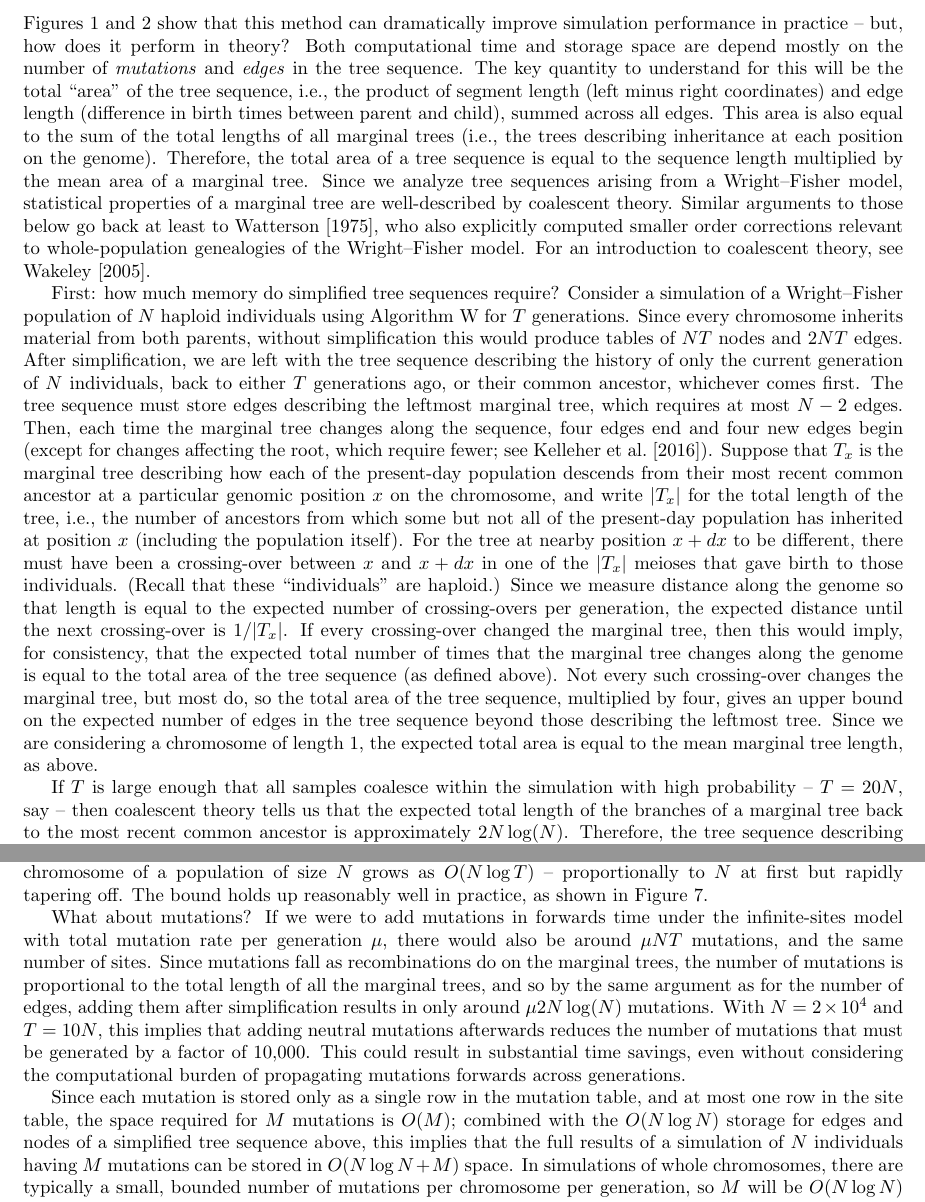
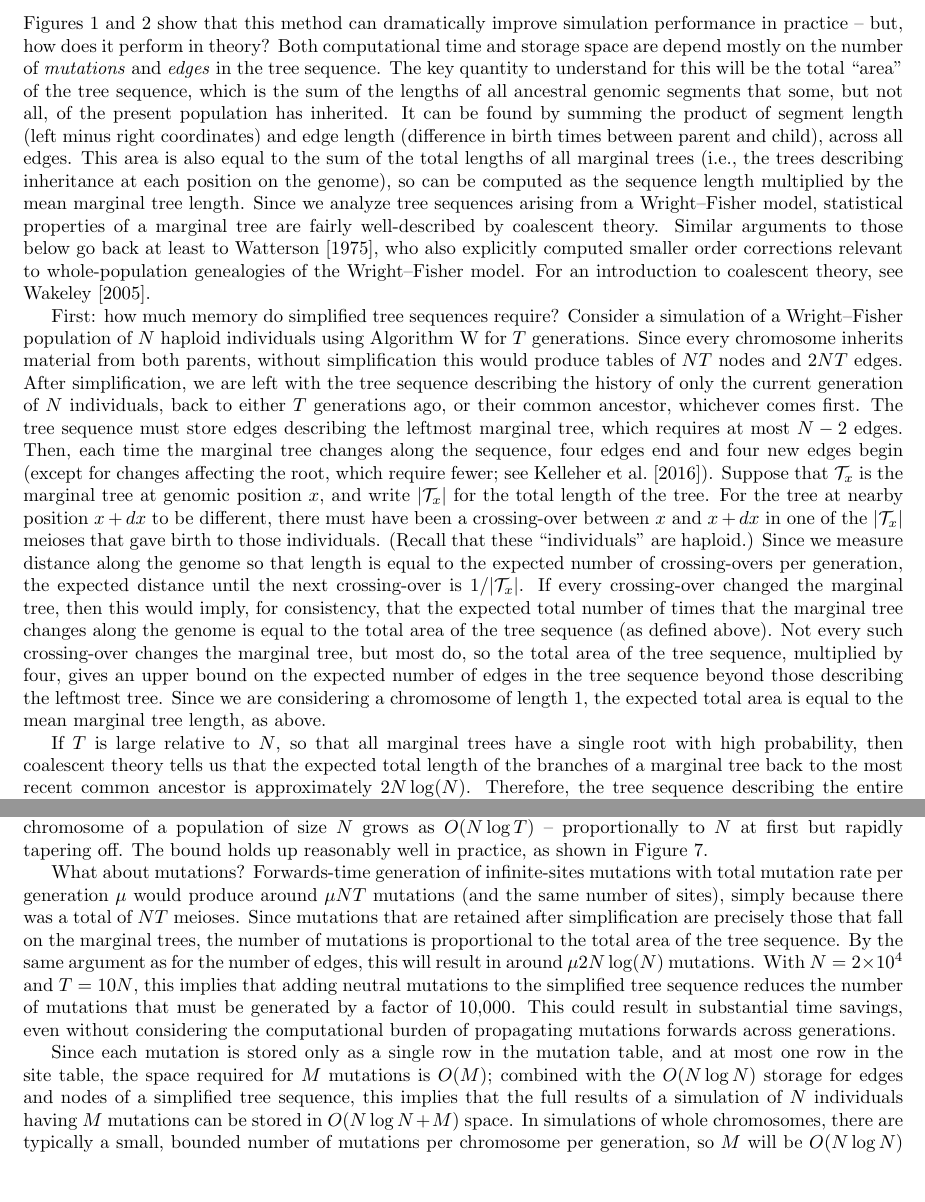
Before and after one commit to petrelharp/ftprime_ms, a LaTeX paper (forwards_paper.tex): two parts of pages 13 and 14 of 27, joined at a grey line, cut so that both start at the same text, the shorter picture padded with empty space. Compiled offline with pdfLaTeX.

Commit message:
minor smoothing

```diff
--- a/forwards_paper.tex
+++ b/forwards_paper.tex
@@ -833,15 +833,16 @@ on the number of \emph{mutations} and \emph{edges} in the tree sequence.
 % (which changes the tree, thus usually introducing a new edge).
 % For this reason,
 The key quantity to understand for this will be the total ``area'' of the tree sequence,
-i.e., the product of segment length (left minus right coordinates)
+which is the sum of the lengths of all ancestral genomic segments that some, but not all,
+of the present population has inherited.
+It can be found by summing the product of segment length (left minus right coordinates)
 and edge length (difference in birth times between parent and child),
-summed across all edges.
+across all edges.
 This area is also equal to the sum of the total lengths of all marginal trees
-(i.e., the trees describing inheritance at each position on the genome).
-Therefore, the total area of a tree sequence is equal to the sequence length
-multiplied by the mean area of a marginal tree.
+(i.e., the trees describing inheritance at each position on the genome),
+so can be computed as the sequence length multiplied by the mean marginal tree length.
 Since we analyze tree sequences arising from a Wright--Fisher model,
-statistical properties of a marginal tree are well-described by coalescent theory.
+statistical properties of a marginal tree are fairly well-described by coalescent theory.
 Similar arguments to those below go back at least to \citet{watterson1975number},
 who also explicitly computed smaller order corrections relevant to whole-population genealogies
 of the Wright--Fisher model.
@@ -863,20 +864,15 @@ which requires at most $N-2$ edges.
 Then, each time the marginal tree changes along the sequence,
 four edges end and four new edges begin
 (except for changes affecting the root, which require fewer; see \citet{kelleher2016efficient}).
-Suppose that $T_x$ is the marginal tree describing how each of the present-day population
-descends from their most recent common ancestor
-at a particular genomic position $x$ on the chromosome,
-and write $|T_x|$ for the total length of the tree,
-i.e., the number of ancestors
-from which some but not all of the present-day population has inherited at position $x$
-(including the population itself).
+Suppose that $\mathcal{T}_x$ is the marginal tree at genomic position $x$,
+and write $|\mathcal{T}_x|$ for the total length of the tree.
 For the tree at nearby position $x + dx$ to be different,
 there must have been a crossing-over between $x$ and $x + dx$
-in one of the $|T_x|$ meioses that gave birth to those individuals.
+in one of the $|\mathcal{T}_x|$ meioses that gave birth to those individuals.
 (Recall that these ``individuals'' are haploid.)
 Since we measure distance along the genome
 so that length is equal to the expected number of crossing-overs per generation,
-the expected distance until the next crossing-over is $1/|T_x|$.
+the expected distance until the next crossing-over is $1/|\mathcal{T}_x|$.
 If every crossing-over changed the marginal tree,
 then this would imply, for consistency,
 that the expected total number of times that the marginal tree changes along the genome
@@ -889,8 +885,8 @@ beyond those describing the leftmost tree.
 Since we are considering a chromosome of length 1,
 the expected total area is equal to the mean marginal tree length, as above.
 
-If $T$ is large enough that all samples coalesce within the simulation with high probability
--- $T = 20N$, say --
+If $T$ is large relative to $N$,
+so that all marginal trees have a single root with high probability,
 then coalescent theory tells us that
 the expected total length of the branches of a marginal tree back to the most recent common ancestor
 is approximately $2N\log(N)$.
@@ -976,16 +972,17 @@ as shown in Figure~\ref{fig:simplify_complexity}.
 
 %% Above was edges; same holds for memory usage savings due to mutations
 What about mutations?
-If we were to add mutations in forwards time
-under the infinite-sites model with total mutation rate per generation $\mu$,
-there would also be around $\mu N T$ mutations, and the same number of sites.
-% simply because there was a total of $N T$ meioses.
-Since mutations fall as recombinations do on the marginal trees,
-the number of mutations is proportional to the total length of all the marginal trees,
-and so by the same argument as for the number of edges,
-adding them after simplification results in only around $\mu 2 N \log(N)$ mutations.
+Forwards-time generation of infinite-sites mutations with total mutation rate per generation $\mu$
+would produce around $\mu N T$ mutations (and the same number of sites),
+simply because there was a total of $N T$ meioses.
+Since mutations that are retained after simplification
+are precisely those that fall on the marginal trees,
+the number of mutations is proportional to the total area of the tree sequence.
+By the same argument as for the number of edges,
+this will result in around $\mu 2 N \log(N)$ mutations.
 With $N=2 \times 10^4$ and $T=10N$,
-this implies that adding neutral mutations afterwards reduces the number of mutations that must be generated
+this implies that adding neutral mutations
+to the simplified tree sequence reduces the number of mutations that must be generated
 by a factor of 10,000.
 This could result in substantial time savings,
 even without considering the
@@ -993,7 +990,7 @@ computational burden of propagating mutations forwards across generations.
 
 Since each mutation is stored only as a single row in the mutation table,
 and at most one row in the site table, the space required for $M$ mutations is $O(M)$;
-combined with the $O(N \log N)$ storage for edges and nodes of a simplified tree sequence above,
+combined with the $O(N \log N)$ storage for edges and nodes of a simplified tree sequence,
 this implies that the full results of a simulation of $N$ individuals
 having $M$ mutations can be stored in $O(N \log N + M)$ space.
 In simulations of whole chromosomes, there are typically a small, bounded number of mutations per chromosome per generation,
```
